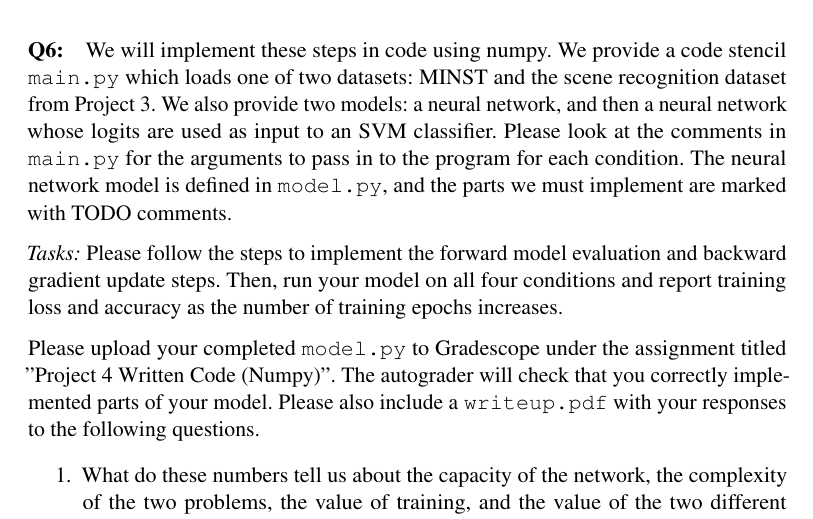
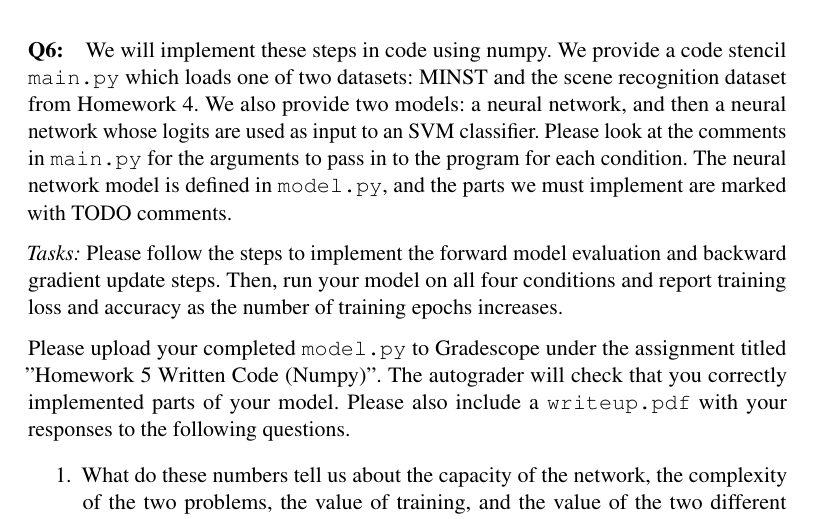
Before and after one commit to BrownCSCI1430/Homework5_CNNs_Template, a LaTeX problem sheet (questions/Homework5_QuestionsTemplate.tex): part of page 10 of 12, cut so that both start at the same text. Compiled offline with pdfLaTeX.

Commit message:
Update Homework5_QuestionsTemplate.tex

```diff
--- a/questions/Homework5_QuestionsTemplate.tex
+++ b/questions/Homework5_QuestionsTemplate.tex
@@ -369,12 +369,12 @@ So...after all of that, our gradient update rules are surprisingly simple!
 \hspace{\fill}\rule{0.5\linewidth}{.5pt}\hspace{\fill}
 
 
-\paragraph{Q6:} We will implement these steps in code using numpy. We provide a code stencil \texttt{main.py} which loads one of two datasets: MINST and the scene recognition dataset from Project 3. We also provide two models: a neural network, and then a neural network whose logits are used as input to an SVM classifier. Please look at the comments in \texttt{main.py} for the arguments to pass in to the program for each condition. The neural network model is defined in \texttt{model.py}, and the parts we must implement are marked with TODO comments.
+\paragraph{Q6:} We will implement these steps in code using numpy. We provide a code stencil \texttt{main.py} which loads one of two datasets: MINST and the scene recognition dataset from Homework 4. We also provide two models: a neural network, and then a neural network whose logits are used as input to an SVM classifier. Please look at the comments in \texttt{main.py} for the arguments to pass in to the program for each condition. The neural network model is defined in \texttt{model.py}, and the parts we must implement are marked with TODO comments.
 
 \emph{Tasks:} Please follow the steps to implement the forward model evaluation and backward gradient update steps. Then, run your model on all four conditions and report training loss and accuracy as the number of training epochs increases.
 
 
-Please upload your completed \texttt{model.py} to Gradescope under the assignment titled "Project 4 Written Code (Numpy)". The autograder will check that you correctly implemented parts of your model. Please also include a \texttt{writeup.pdf} with your responses to the following questions.
+Please upload your completed \texttt{model.py} to Gradescope under the assignment titled "Homework 5 Written Code (Numpy)". The autograder will check that you correctly implemented parts of your model. Please also include a \texttt{writeup.pdf} with your responses to the following questions.
 
 \begin{enumerate}
     \item What do these numbers tell us about the capacity of the network, the complexity of the two problems, the value of training, and the value of the two different classification approaches?
```
Also changed, not shown: questions/Homework5_QuestionsTemplate.tex (4 more changed lines).
